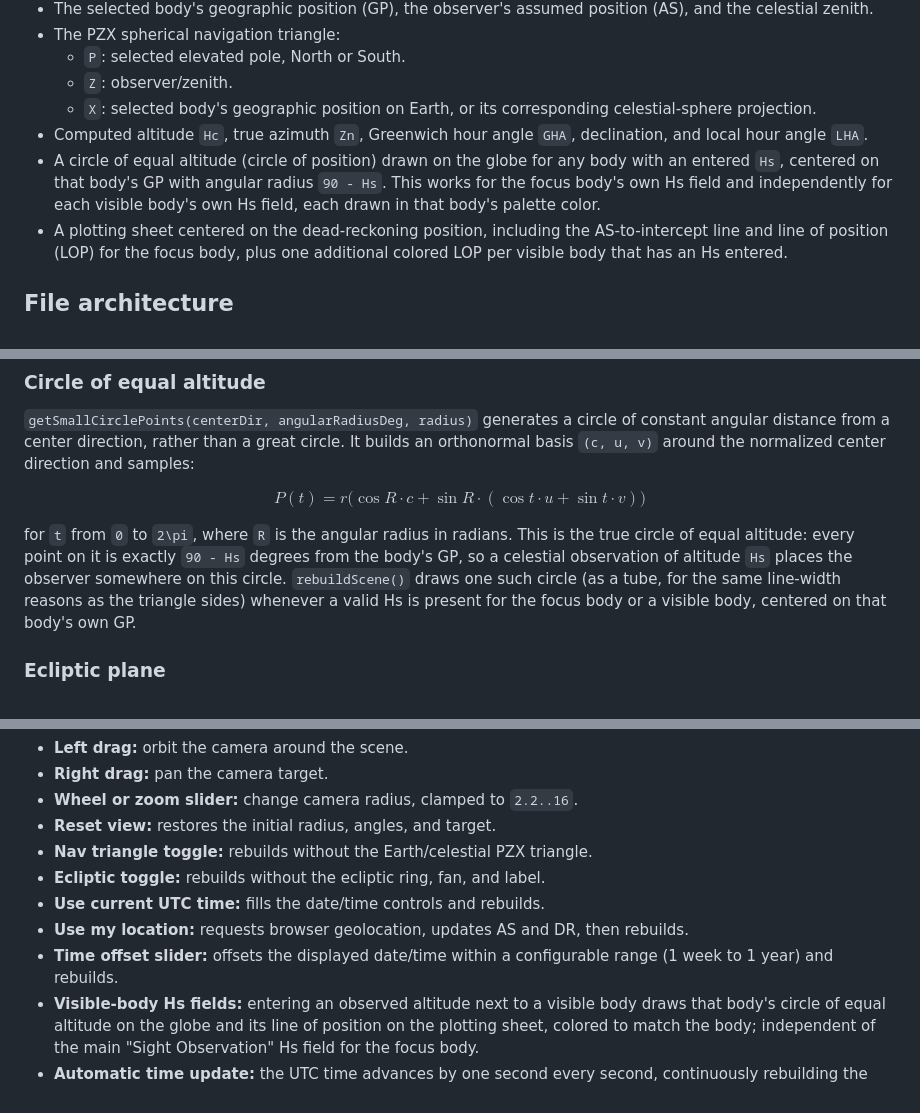
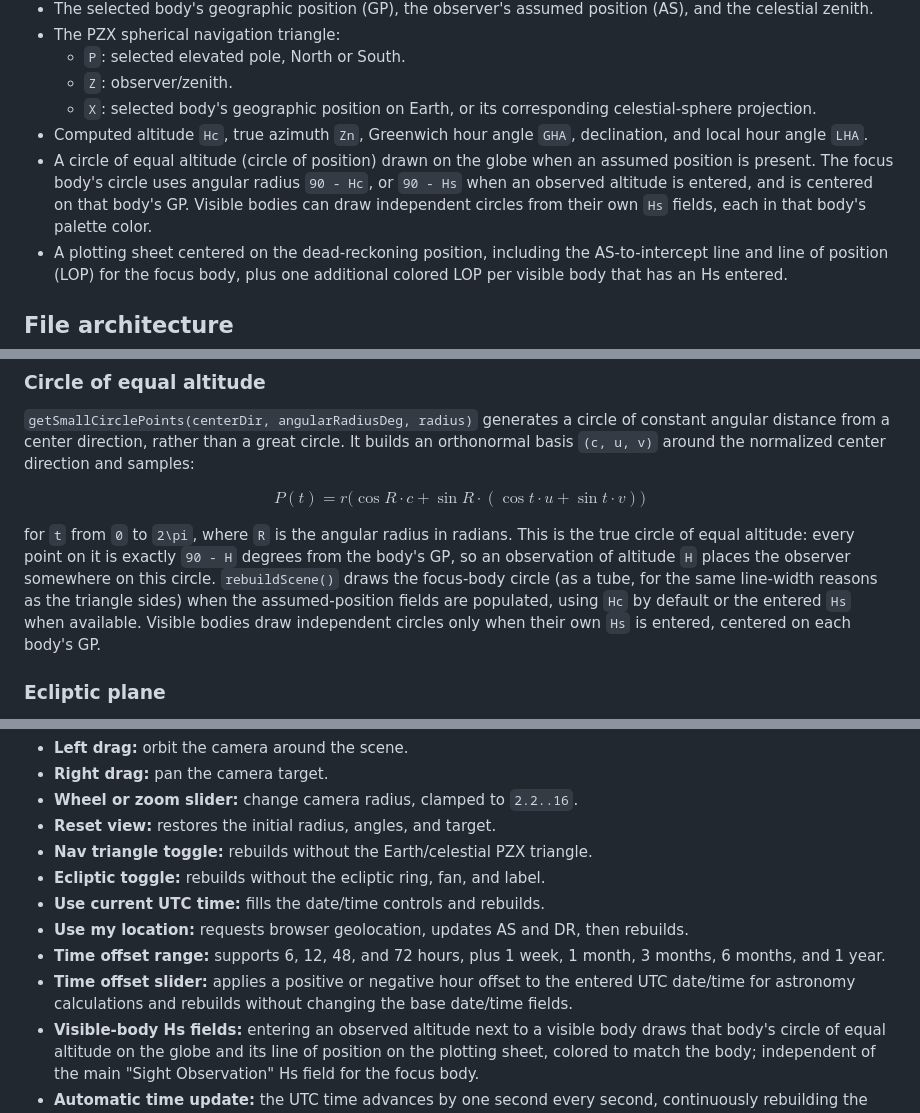
Before and after one commit to Daniel-relabs/celestial, a Markdown page: README.md, 3 parts joined by grey strips. GitHub-like rendering.

Commit message:
"updated README"

```diff
--- a/README.md
+++ b/README.md
@@ -16,7 +16,7 @@ Open `index.html` directly in a modern browser. The page loads Three.js r128 and
   - `Z`: observer/zenith.
   - `X`: selected body's geographic position on Earth, or its corresponding celestial-sphere projection.
 - Computed altitude `Hc`, true azimuth `Zn`, Greenwich hour angle `GHA`, declination, and local hour angle `LHA`.
-- A circle of equal altitude (circle of position) drawn on the globe for any body with an entered `Hs`, centered on that body's GP with angular radius `90 - Hs`. This works for the focus body's own Hs field and independently for each visible body's own Hs field, each drawn in that body's palette color.
+- A circle of equal altitude (circle of position) drawn on the globe when an assumed position is present. The focus body's circle uses angular radius `90 - Hc`, or `90 - Hs` when an observed altitude is entered, and is centered on that body's GP. Visible bodies can draw independent circles from their own `Hs` fields, each in that body's palette color.
 - A plotting sheet centered on the dead-reckoning position, including the AS-to-intercept line and line of position (LOP) for the focus body, plus one additional colored LOP per visible body that has an Hs entered.
 
 ## File architecture
@@ -304,7 +304,7 @@ $$
 P(t) = r\big(\cos R \cdot c + \sin R \cdot (\cos t \cdot u + \sin t \cdot v)\big)
 $$
 
-for `t` from `0` to `2\pi`, where `R` is the angular radius in radians. This is the true circle of equal altitude: every point on it is exactly `90 - Hs` degrees from the body's GP, so a celestial observation of altitude `Hs` places the observer somewhere on this circle. `rebuildScene()` draws one such circle (as a tube, for the same line-width reasons as the triangle sides) whenever a valid Hs is present for the focus body or a visible body, centered on that body's own GP.
+for `t` from `0` to `2\pi`, where `R` is the angular radius in radians. This is the true circle of equal altitude: every point on it is exactly `90 - H` degrees from the body's GP, so an observation of altitude `H` places the observer somewhere on this circle. `rebuildScene()` draws the focus-body circle (as a tube, for the same line-width reasons as the triangle sides) when the assumed-position fields are populated, using `Hc` by default or the entered `Hs` when available. Visible bodies draw independent circles only when their own `Hs` is entered, centered on each body's GP.
 
 ### Ecliptic plane
 
@@ -397,7 +397,8 @@ The renderer uses a perspective camera, ambient light, a directional light (sync
 - **Ecliptic toggle:** rebuilds without the ecliptic ring, fan, and label.
 - **Use current UTC time:** fills the date/time controls and rebuilds.
 - **Use my location:** requests browser geolocation, updates AS and DR, then rebuilds.
-- **Time offset slider:** offsets the displayed date/time within a configurable range (1 week to 1 year) and rebuilds.
+- **Time offset range:** supports 6, 12, 48, and 72 hours, plus 1 week, 1 month, 3 months, 6 months, and 1 year.
+- **Time offset slider:** applies a positive or negative hour offset to the entered UTC date/time for astronomy calculations and rebuilds without changing the base date/time fields.
 - **Visible-body Hs fields:** entering an observed altitude next to a visible body draws that body's circle of equal altitude on the globe and its line of position on the plotting sheet, colored to match the body; independent of the main "Sight Observation" Hs field for the focus body.
 - **Automatic time update:** the UTC time advances by one second every second, continuously rebuilding the scene.
 - **Kiosk mode:** toggles a full-screen presentation layout with a centered globe and an overlaid data readout; click the exit control (top right) to return to the normal layout.
```
